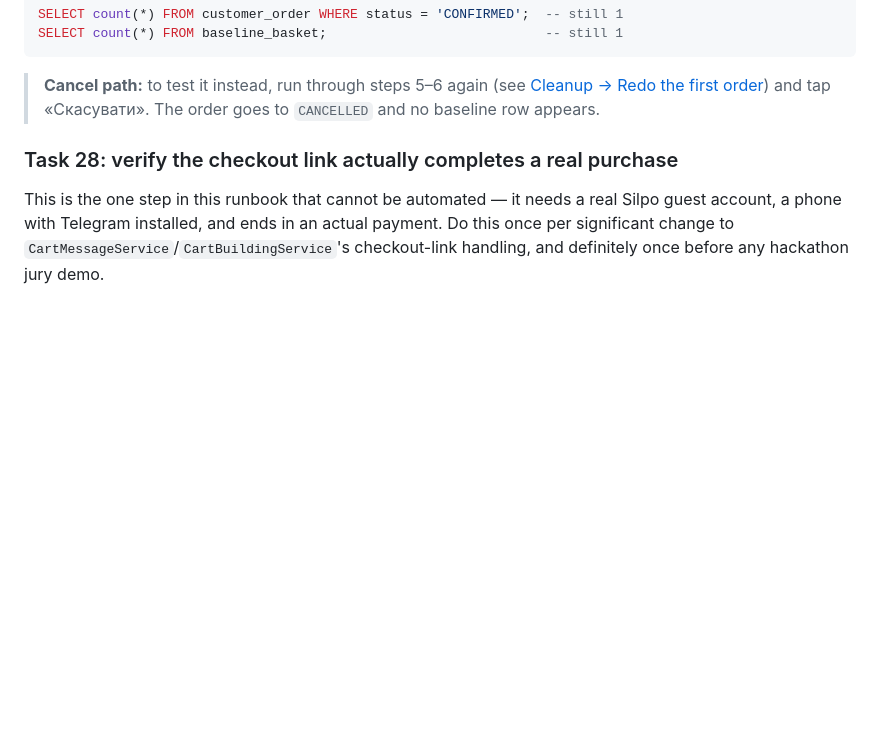
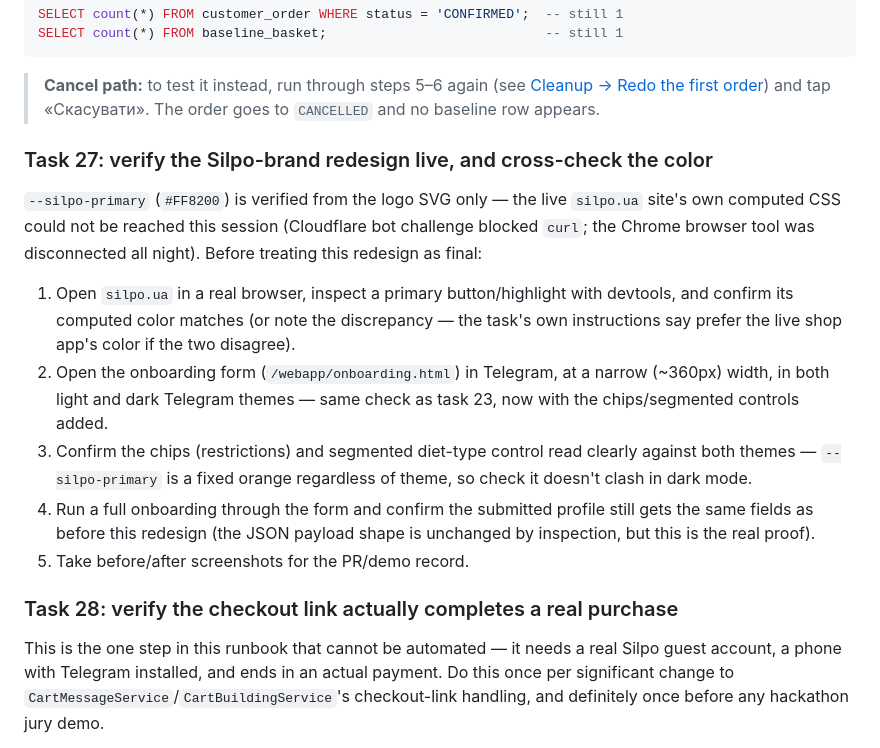
Before and after one commit to javaAndScriptDeveloper/SilpoRestockAI, a Markdown page: docs/RUNBOOK.md, the part around the change. GitHub-like rendering; blank space fills up the shorter version.

Commit message:
Document the task 27 manual brand/theme verification checklist
Co-Authored-By: Claude Sonnet 5 <noreply@anthropic.com>
Claude-Session: https://claude.ai/code/session_01QEGRU6Mwnr9M7u8R5A2suR

```diff
--- a/docs/RUNBOOK.md
+++ b/docs/RUNBOOK.md
@@ -329,6 +329,23 @@ SELECT count(*) FROM baseline_basket;                            -- still 1
 > **Cancel path:** to test it instead, run through steps 5–6 again (see [Cleanup → Redo the first
 > order](#redo-the-first-order)) and tap «Скасувати». The order goes to `CANCELLED` and no baseline row
 > appears.
+
+### Task 27: verify the Silpo-brand redesign live, and cross-check the color
+
+`--silpo-primary` (`#FF8200`) is verified from the logo SVG only — the live `silpo.ua` site's own computed
+CSS could not be reached this session (Cloudflare bot challenge blocked `curl`; the Chrome browser tool
+was disconnected all night). Before treating this redesign as final:
+
+1. Open `silpo.ua` in a real browser, inspect a primary button/highlight with devtools, and confirm its
+   computed color matches (or note the discrepancy — the task's own instructions say prefer the live shop
+   app's color if the two disagree).
+2. Open the onboarding form (`/webapp/onboarding.html`) in Telegram, at a narrow (~360px) width, in both
+   light and dark Telegram themes — same check as task 23, now with the chips/segmented controls added.
+3. Confirm the chips (restrictions) and segmented diet-type control read clearly against both themes —
+   `--silpo-primary` is a fixed orange regardless of theme, so check it doesn't clash in dark mode.
+4. Run a full onboarding through the form and confirm the submitted profile still gets the same fields as
+   before this redesign (the JSON payload shape is unchanged by inspection, but this is the real proof).
+5. Take before/after screenshots for the PR/demo record.
 
 ### Task 28: verify the checkout link actually completes a real purchase
 
```
